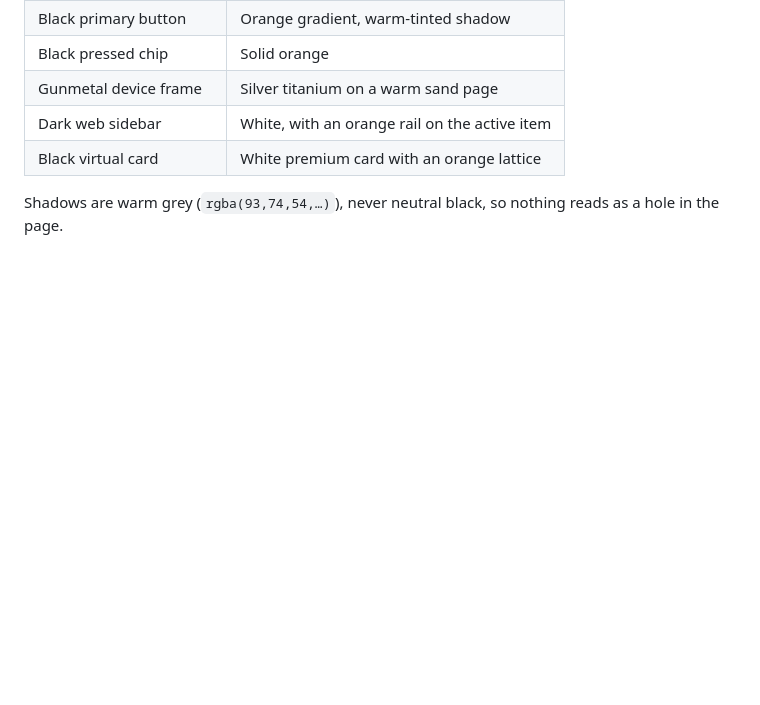
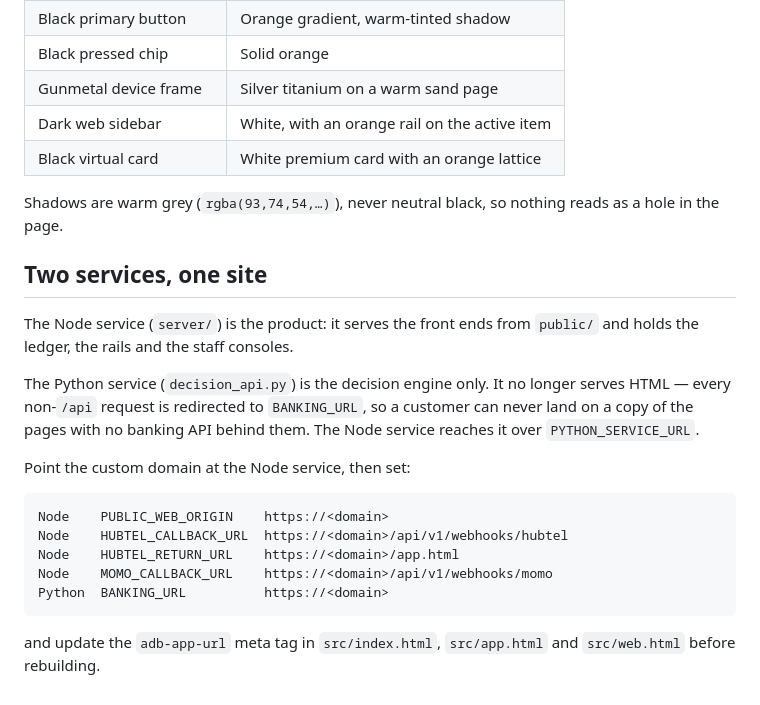
Before and after one commit to StephMensah/ai-digital-bank, a Markdown page: README.md, the part around the change. Rendered like a GitHub page; blank space fills up the shorter version.

Commit message:
Document the service split and the domain cutover in the README

```diff
--- a/README.md
+++ b/README.md
@@ -237,3 +237,25 @@ warm slate used only for body text. Everything that used to be black now carries
 
 Shadows are warm grey (`rgba(93,74,54,…)`), never neutral black, so nothing reads as a hole
 in the page.
+
+
+## Two services, one site
+
+The Node service (`server/`) is the product: it serves the front ends from
+`public/` and holds the ledger, the rails and the staff consoles.
+
+The Python service (`decision_api.py`) is the decision engine only. It no
+longer serves HTML — every non-`/api` request is redirected to `BANKING_URL`,
+so a customer can never land on a copy of the pages with no banking API behind
+them. The Node service reaches it over `PYTHON_SERVICE_URL`.
+
+Point the custom domain at the Node service, then set:
+
+    Node    PUBLIC_WEB_ORIGIN    https://<domain>
+    Node    HUBTEL_CALLBACK_URL  https://<domain>/api/v1/webhooks/hubtel
+    Node    HUBTEL_RETURN_URL    https://<domain>/app.html
+    Node    MOMO_CALLBACK_URL    https://<domain>/api/v1/webhooks/momo
+    Python  BANKING_URL          https://<domain>
+
+and update the `adb-app-url` meta tag in `src/index.html`, `src/app.html` and
+`src/web.html` before rebuilding.
```
